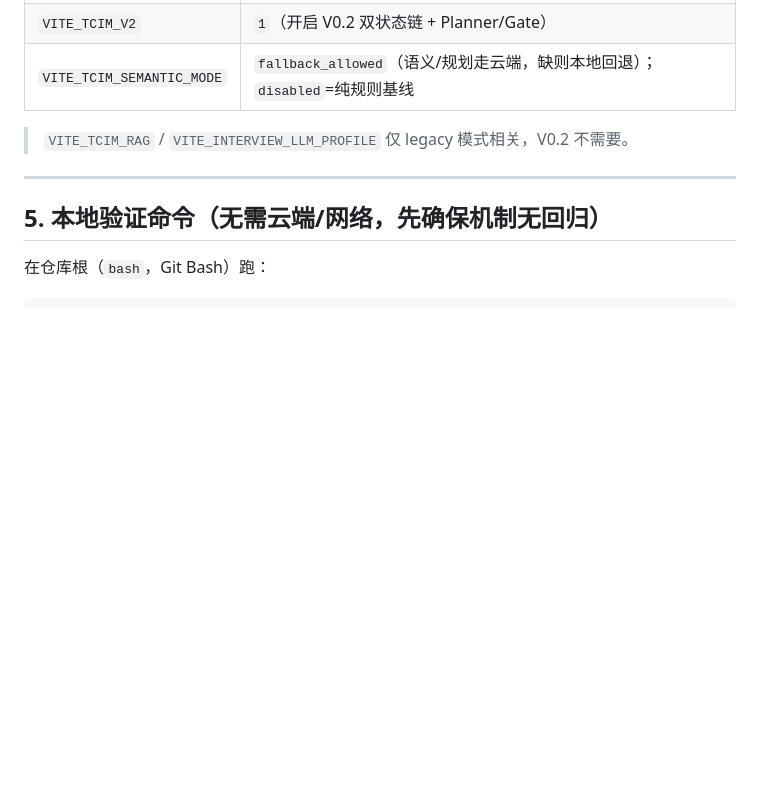
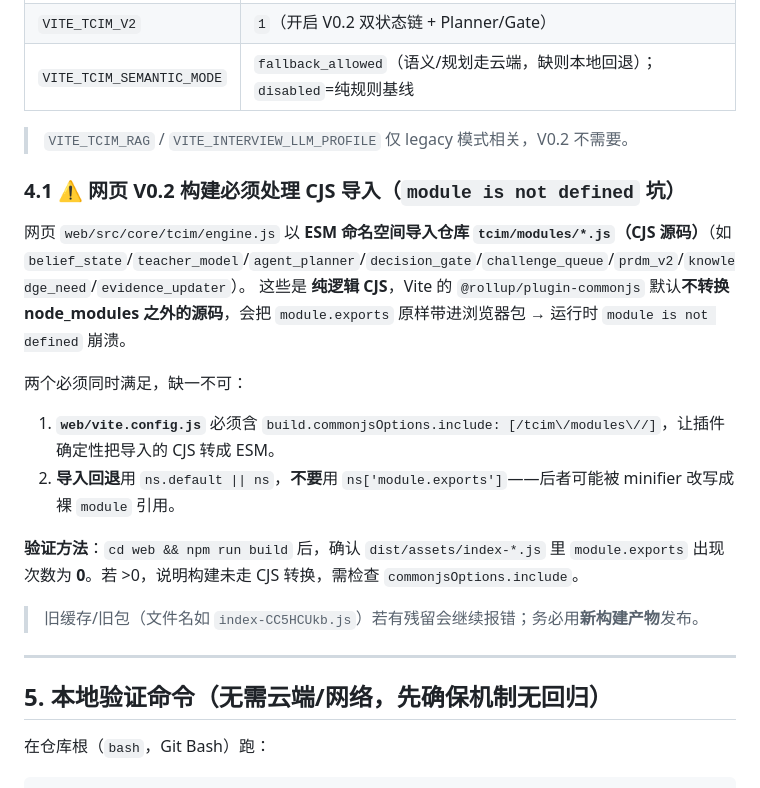
Before and after one commit to norazhu1013-blip/tcim-interview-website, a Markdown page: docs/tcim/DEPLOYMENT_RUNBOOK.md, the part around the change. GitHub-like rendering; blank space fills up the shorter version.

Commit message:
docs(tcim): record CJS-import + commonjsOptions.include caveat for web V2 build
Capture the 'module is not defined' root cause + fix in the runbook and CLAUDE.md
so future web builds don't regress:
- DEPLOYMENT_RUNBOOK.md §4.1: web engine imports repo tcim/modules/*.js (CJS) as
  ESM; Vite does NOT transform node_modules-external source by default →
  module.exports leaks to browser. Must set build.commonjsOptions.include
  [/tcim\/modules\//] + use ns.default||ns (never ns['module.exports']). Verify
  by counting module.exports==0 after build.
- CLAUDE.md V0.2 record: append same caveat + pointer to §4.1.

Re-verified production build: index-CF-9i1rC.js has module.exports count 0,
V2 markers present, build OK.

```diff
--- a/docs/tcim/DEPLOYMENT_RUNBOOK.md
+++ b/docs/tcim/DEPLOYMENT_RUNBOOK.md
@@ -81,6 +81,18 @@
 | `VITE_TCIM_SEMANTIC_MODE` | `fallback_allowed`（语义/规划走云端，缺则本地回退）；`disabled`=纯规则基线 |
 
 > `VITE_TCIM_RAG` / `VITE_INTERVIEW_LLM_PROFILE` 仅 legacy 模式相关，V0.2 不需要。
+
+### 4.1 ⚠️ 网页 V0.2 构建必须处理 CJS 导入（`module is not defined` 坑）
+
+网页 `web/src/core/tcim/engine.js` 以 **ESM 命名空间导入仓库 `tcim/modules/*.js`（CJS 源码）**（如 `belief_state`/`teacher_model`/`agent_planner`/`decision_gate`/`challenge_queue`/`prdm_v2`/`knowledge_need`/`evidence_updater`）。
+这些是 **纯逻辑 CJS**，Vite 的 `@rollup/plugin-commonjs` 默认**不转换 node_modules 之外的源码**，会把 `module.exports` 原样带进浏览器包 → 运行时 `module is not defined` 崩溃。
+
+两个必须同时满足，缺一不可：
+1. **`web/vite.config.js`** 必须含 `build.commonjsOptions.include: [/tcim\/modules\//]`，让插件确定性把导入的 CJS 转成 ESM。
+2. **导入回退**用 `ns.default || ns`，**不要**用 `ns['module.exports']`——后者可能被 minifier 改写成裸 `module` 引用。
+
+**验证方法**：`cd web && npm run build` 后，确认 `dist/assets/index-*.js` 里 `module.exports` 出现次数为 **0**。若 >0，说明构建未走 CJS 转换，需检查 `commonjsOptions.include`。
+> 旧缓存/旧包（文件名如 `index-CC5HCUkb.js`）若有残留会继续报错；务必用**新构建产物**发布。
 
 ---
 
```
Also changed, not shown: CLAUDE.md (+1 -0 lines).
